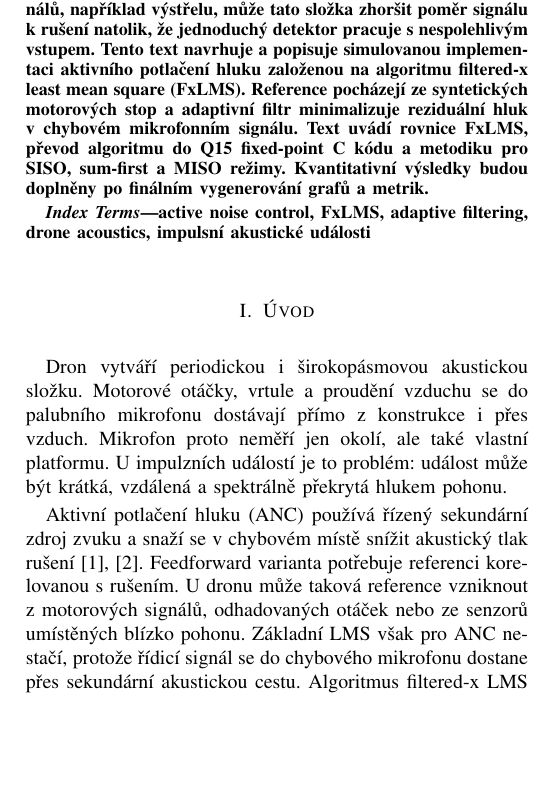
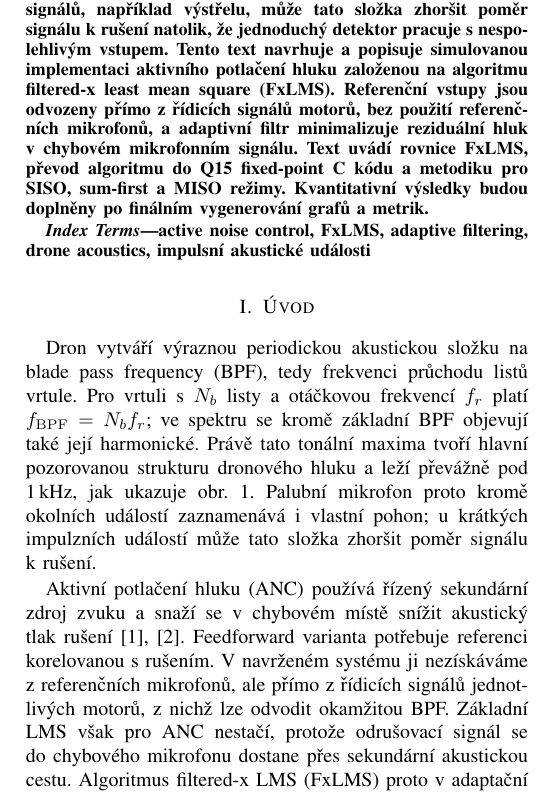
Before and after one commit to boomchecker/boomchecker-monorepo, a LaTeX paper (scripts/lms-filter/report/main.tex): part of one column of page 1 of 4, cut so that both start at the same text, the shorter picture padded with empty space. Compiled offline with pdfLaTeX; a missing font is replaced by an installed copy or a similar font; a LaTeX package or settings file that is missing is left out.

Commit message:
fix: improve clarity in abstract and introduction sections of the report

```diff
--- a/scripts/lms-filter/report/main.tex
+++ b/scripts/lms-filter/report/main.tex
@@ -32,7 +32,7 @@ maxamart@fel.cvut.cz}}
 \maketitle
 
 \begin{abstract}
-Palubní mikrofon dronu měří kromě okolních událostí i vlastní hluk motorů a vrtulí. U krátkých impulzních signálů, například výstřelu, může tato složka zhoršit poměr signálu k rušení natolik, že jednoduchý detektor pracuje s nespolehlivým vstupem. Tento text navrhuje a popisuje simulovanou implementaci aktivního potlačení hluku založenou na algoritmu filtered-x least mean square (FxLMS). Reference pocházejí ze syntetických motorových stop a adaptivní filtr minimalizuje reziduální hluk v chybovém mikrofonním signálu. Text uvádí rovnice FxLMS, převod algoritmu do Q15 fixed-point C kódu a metodiku pro SISO, sum-first a MISO režimy. Kvantitativní výsledky budou doplněny po finálním vygenerování grafů a metrik.
+Palubní mikrofon dronu měří kromě okolních událostí i vlastní hluk motorů a vrtulí. U krátkých impulzních signálů, například výstřelu, může tato složka zhoršit poměr signálu k rušení natolik, že jednoduchý detektor pracuje s nespolehlivým vstupem. Tento text navrhuje a popisuje simulovanou implementaci aktivního potlačení hluku založenou na algoritmu filtered-x least mean square (FxLMS). Referenční vstupy jsou odvozeny přímo z~řídicích signálů motorů, bez použití referenčních mikrofonů, a~adaptivní filtr minimalizuje reziduální hluk v~chybovém mikrofonním signálu. Text uvádí rovnice FxLMS, převod algoritmu do Q15 fixed-point C kódu a metodiku pro SISO, sum-first a MISO režimy. Kvantitativní výsledky budou doplněny po finálním vygenerování grafů a metrik.
 \end{abstract}
 
 \begin{IEEEkeywords}
@@ -40,9 +40,9 @@ active noise control, FxLMS, adaptive filtering, drone acoustics, impulsní akus
 \end{IEEEkeywords}
 
 \section{Úvod}
-Dron vytváří periodickou i širokopásmovou akustickou složku. Motorové otáčky, vrtule a proudění vzduchu se do palubního mikrofonu dostávají přímo z konstrukce i přes vzduch. Mikrofon proto neměří jen okolí, ale také vlastní platformu. U impulzních událostí je to problém: událost může být krátká, vzdálená a spektrálně překrytá hlukem pohonu.
+Dron vytváří výraznou periodickou akustickou složku na blade pass frequency (BPF), tedy frekvenci průchodu listů vrtule. Pro vrtuli s~$N_b$ listy a~otáčkovou frekvencí $f_r$ platí $f_{\mathrm{BPF}}=N_b f_r$; ve spektru se kromě základní BPF objevují také její harmonické. Právě tato tonální maxima tvoří hlavní pozorovanou strukturu dronového hluku a~leží převážně pod 1\,kHz, jak ukazuje obr.~\ref{fig:dads_spectrum}. Palubní mikrofon proto kromě okolních událostí zaznamenává i~vlastní pohon; u~krátkých impulzních událostí může tato složka zhoršit poměr signálu k~rušení.
 
-Aktivní potlačení hluku (ANC) používá řízený sekundární zdroj zvuku a snaží se v chybovém místě snížit akustický tlak rušení \cite{elliott1993active,kuo1996anc}. Feedforward varianta potřebuje referenci korelovanou s rušením. U dronu může taková reference vzniknout z motorových signálů, odhadovaných otáček nebo ze senzorů umístěných blízko pohonu. Základní LMS však pro ANC nestačí, protože řídicí signál se do chybového mikrofonu dostane přes sekundární akustickou cestu. Algoritmus filtered-x LMS (FxLMS) proto v adaptační větvi používá referenci filtrovanou odhadem této cesty \cite{burgess1981duct,widrow1985adaptive}. Moderní práce řeší i varianty se sníženou výpočetní náročností a rychlejší konvergencí \cite{ramos2021modified}.
+Aktivní potlačení hluku (ANC) používá řízený sekundární zdroj zvuku a snaží se v chybovém místě snížit akustický tlak rušení \cite{elliott1993active,kuo1996anc}. Feedforward varianta potřebuje referenci korelovanou s rušením. V~navrženém systému ji nezískáváme z~referenčních mikrofonů, ale přímo z~řídicích signálů jednotlivých motorů, z~nichž lze odvodit okamžitou BPF. Základní LMS však pro ANC nestačí, protože odrušovací signál se do chybového mikrofonu dostane přes sekundární akustickou cestu. Algoritmus filtered-x LMS (FxLMS) proto v adaptační větvi používá referenci filtrovanou odhadem této cesty \cite{burgess1981duct,widrow1985adaptive}. Moderní práce řeší i varianty se sníženou výpočetní náročností a rychlejší konvergencí \cite{ramos2021modified}.
 
 První krok v této práci je užší než plné prostorové ANC. Simulujeme potlačení vlastního hluku dronu v jednom mikrofonním kanálu a hodnotíme, zda výstup lépe zachovává užitečný impulzní signál. Směrové maskování zvukové stopy pomocí reproduktorů na dronu zůstává navazující úloha. Současný model nemá souřadnice zdrojů, směrové vyzařování ani měření reálných akustických cest, takže z něj nelze odvozovat účinnost ve zvoleném směru prostoru.
 
```
